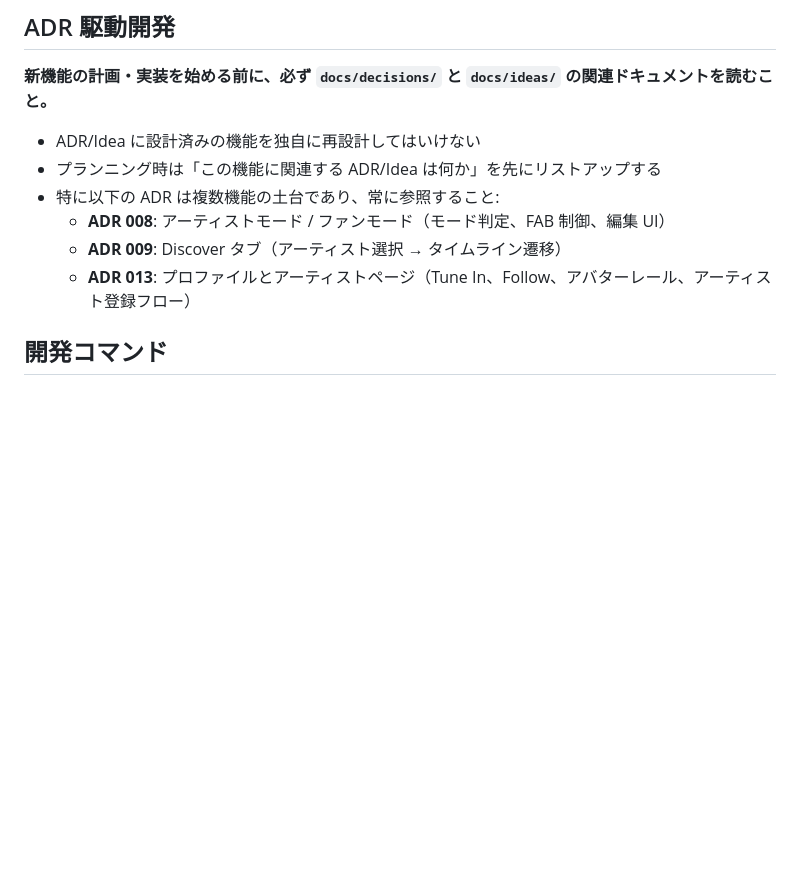
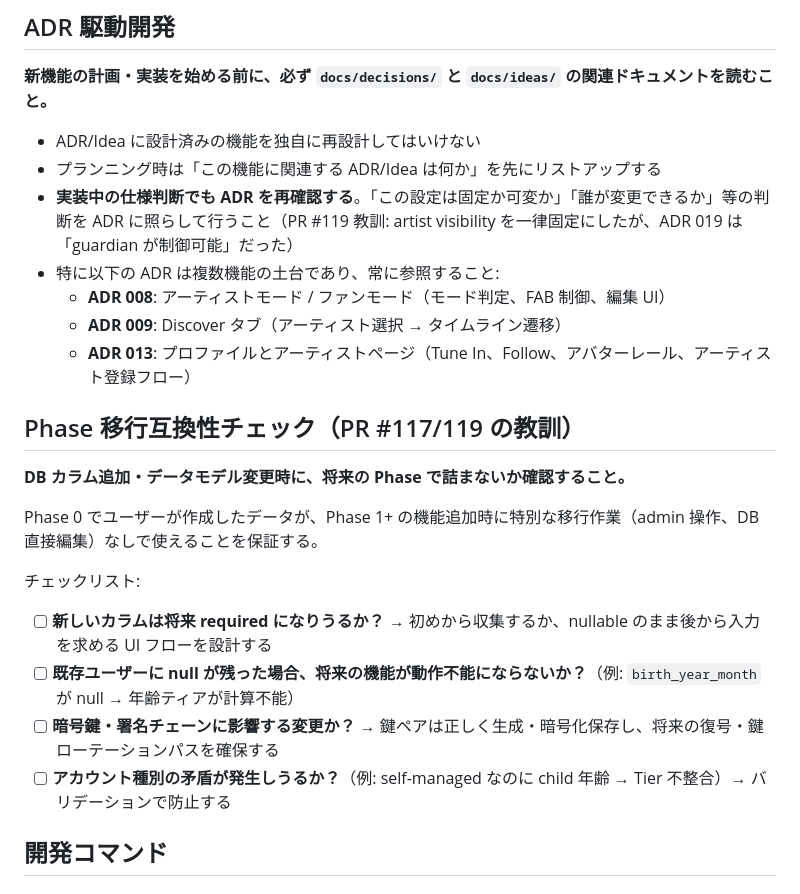
Before and after one commit to circularuins/gleisner, a Markdown page: CLAUDE.md, the part around the change. Drawn GitHub-style; blank space fills up the shorter version.

```diff
--- a/CLAUDE.md
+++ b/CLAUDE.md
@@ -50,10 +50,23 @@ Greg Egan "Diaspora" の **Gleisner robots**（物理世界とデジタル世界
 
 - ADR/Idea に設計済みの機能を独自に再設計してはいけない
 - プランニング時は「この機能に関連する ADR/Idea は何か」を先にリストアップする
+- **実装中の仕様判断でも ADR を再確認する**。「この設定は固定か可変か」「誰が変更できるか」等の判断を ADR に照らして行うこと（PR #119 教訓: artist visibility を一律固定にしたが、ADR 019 は「guardian が制御可能」だった）
 - 特に以下の ADR は複数機能の土台であり、常に参照すること:
   - **ADR 008**: アーティストモード / ファンモード（モード判定、FAB 制御、編集 UI）
   - **ADR 009**: Discover タブ（アーティスト選択 → タイムライン遷移）
   - **ADR 013**: プロファイルとアーティストページ（Tune In、Follow、アバターレール、アーティスト登録フロー）
+
+## Phase 移行互換性チェック（PR #117/119 の教訓）
+
+**DB カラム追加・データモデル変更時に、将来の Phase で詰まないか確認すること。**
+
+Phase 0 でユーザーが作成したデータが、Phase 1+ の機能追加時に特別な移行作業（admin 操作、DB 直接編集）なしで使えることを保証する。
+
+チェックリスト:
+- [ ] **新しいカラムは将来 required になりうるか？** → 初めから収集するか、nullable のまま後から入力を求める UI フローを設計する
+- [ ] **既存ユーザーに null が残った場合、将来の機能が動作不能にならないか？**（例: `birth_year_month` が null → 年齢ティアが計算不能）
+- [ ] **暗号鍵・署名チェーンに影響する変更か？** → 鍵ペアは正しく生成・暗号化保存し、将来の復号・鍵ローテーションパスを確保する
+- [ ] **アカウント種別の矛盾が発生しうるか？**（例: self-managed なのに child 年齢 → Tier 不整合）→ バリデーションで防止する
 
 ## 開発コマンド
 
```
Also changed, not shown: .claude/rules/frontend-implementation.md (+39 -0 lines).
